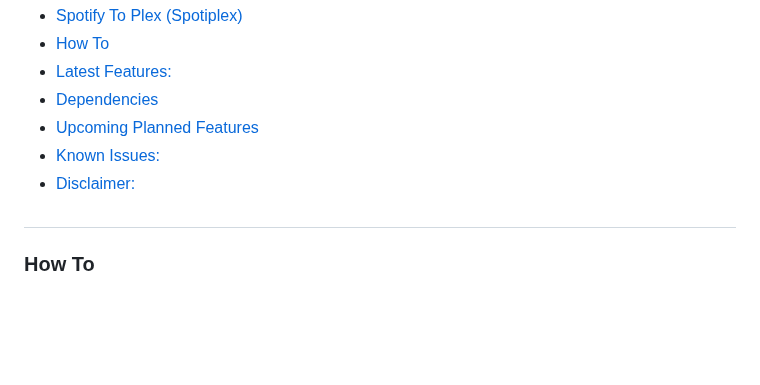
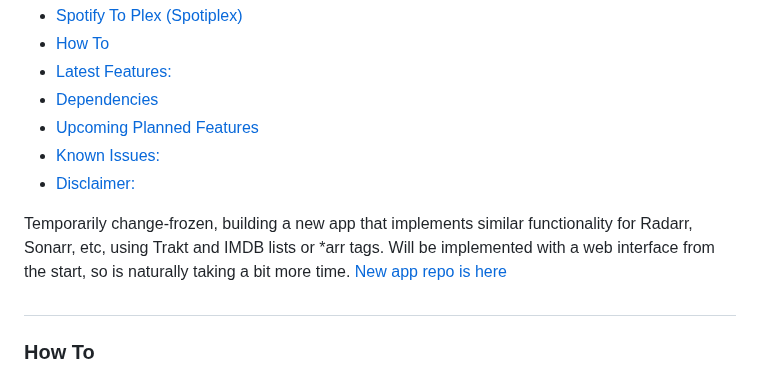
Before and after one commit to cmathews393/spotify-to-plex, a Markdown page: README.md, the part around the change. GitHub-like rendering; blank space fills up the shorter version.

```diff
--- a/README.md
+++ b/README.md
@@ -9,6 +9,8 @@
 - [Known Issues:](#known-issues)
 - [Disclaimer:](#disclaimer)
 
+Temporarily change-frozen, building a new app that implements similar functionality for Radarr, Sonarr, etc, using Trakt and IMDB lists or *arr tags. Will be implemented with a web interface from the start, so is naturally taking a bit more time.
+<a href=https://github.com/cmathews393/plex-playlist-manager>New app repo is here</a>
 
 # <h3>How To</h3>
 
```
